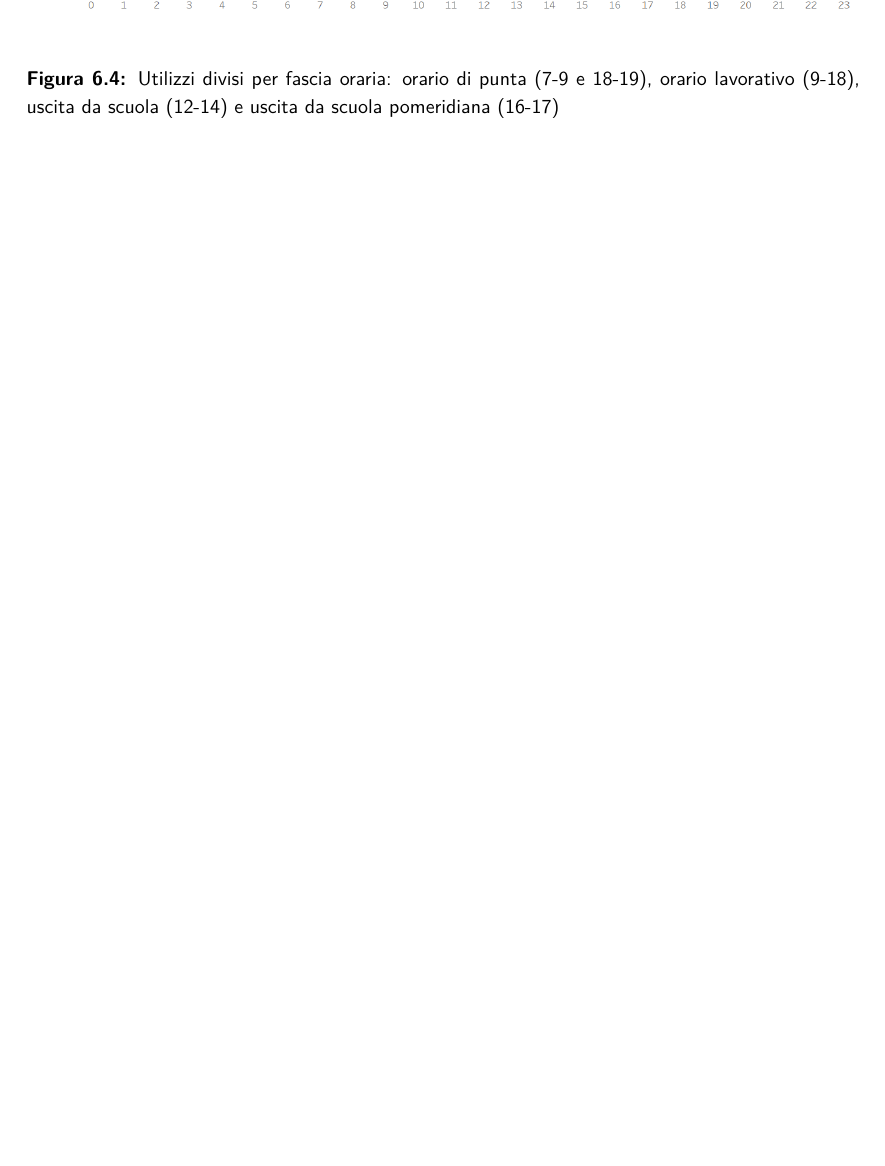
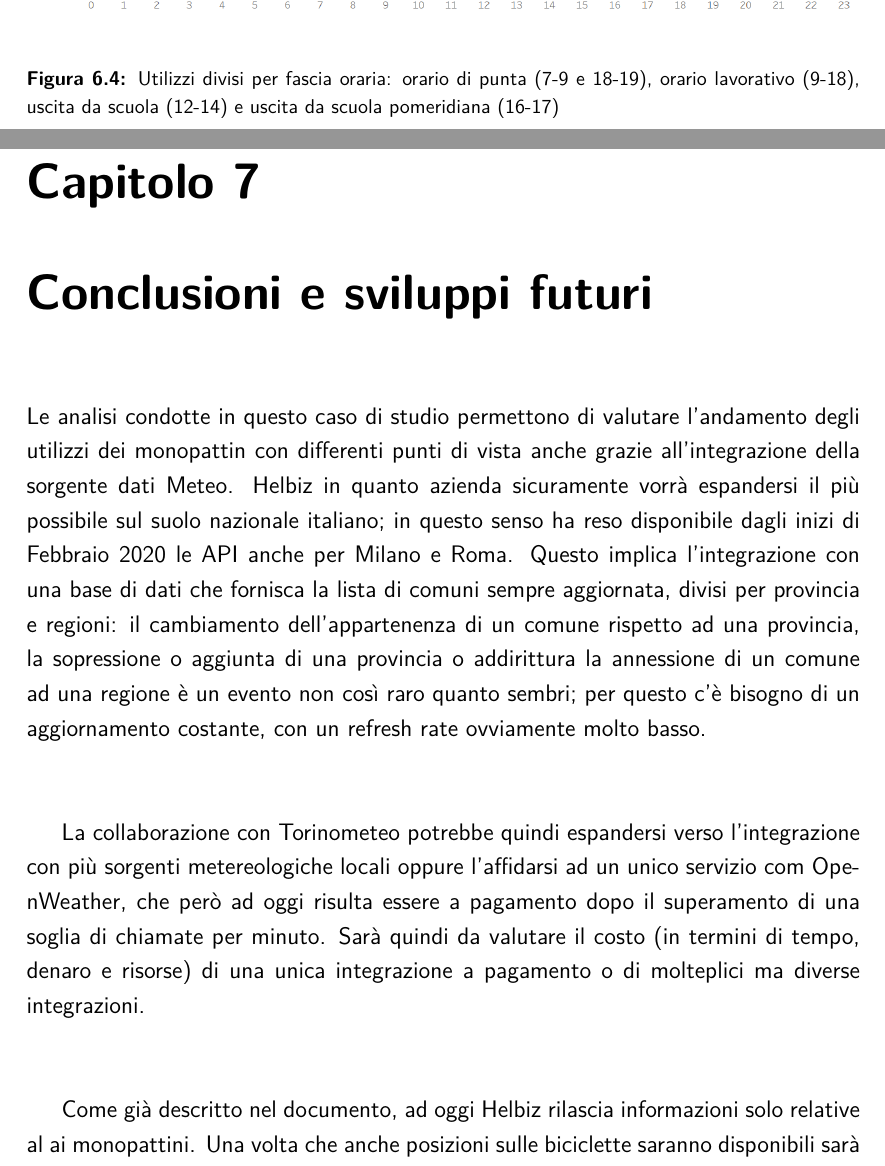
Before and after one commit to firaja/dw-proj, a LaTeX document (doc/relazione.tex, which reads doc/conclusioni.tex): part of page 60 of 60 before the commit and two parts of pages 60 and 61 of 62 after it, the two joined at a grey line, cut so that both start at the same text, the shorter picture padded with empty space. Compiled offline with pdfLaTeX.

Commit message:
conclusioni

```diff
--- /dev/null
+++ b/doc/conclusioni.tex
@@ -0,0 +1,19 @@
+\chapter{Conclusioni e sviluppi futuri}
+Le analisi condotte in questo caso di studio permettono di valutare l'andamento degli
+utilizzi dei monopattin con differenti punti di vista anche grazie all’integrazione della sorgente dati
+Meteo. Helbiz in quanto azienda sicuramente vorrà espandersi il più possibile sul suolo nazionale italiano;
+in questo senso ha reso disponibile dagli inizi di Febbraio 2020 le API anche per Milano e Roma.
+Questo implica l'integrazione con una base di dati che fornisca la lista di comuni sempre aggiornata, divisi per
+provincia e regioni: il cambiamento dell'appartenenza di un comune rispetto ad una provincia, la sopressione o aggiunta
+di una provincia o addirittura la annessione di un comune ad una regione è un evento non così raro quanto sembri; per questo
+c'è bisogno di un aggiornamento costante, con un refresh rate ovviamente molto basso. \\~\\
+
+
+La collaborazione con Torinometeo potrebbe quindi espandersi verso l'integrazione con più sorgenti metereologiche locali
+oppure l'affidarsi ad un unico servizio com OpenWeather, che però ad oggi risulta essere a pagamento dopo il superamento di una soglia di chiamate per minuto.
+Sarà quindi da valutare il costo (in termini di tempo, denaro e risorse) di una unica integrazione a pagamento o di
+molteplici ma diverse integrazioni.\\~\\
+
+
+Come già descritto nel documento, ad oggi Helbiz rilascia informazioni solo relative al ai monopattini.
+Una volta che anche posizioni sulle biciclette saranno disponibili sarà possibile tracciare dei pattern comportamentali
```
Also changed, not shown: doc/relazione.tex (+1 -0 lines), doc/conclusioni.tex (6 more changed lines).
